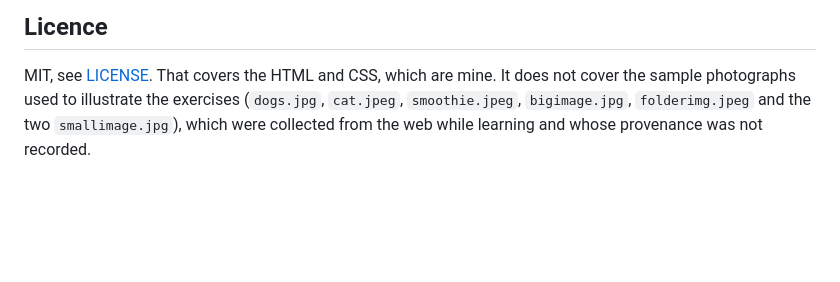
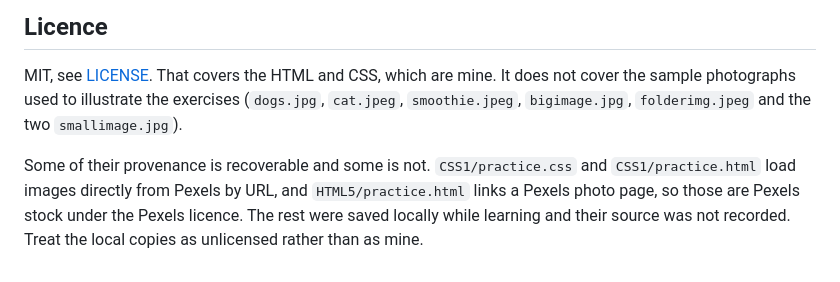
Before and after one commit to Penchal9959/HTML-CSS, a Markdown page: README.md, the part around the change. Rendered like a GitHub page; blank space fills up the shorter version.

Commit message:
docs(readme): correct the claim that image provenance was unrecorded
It is recorded for some of them. Two files load images from Pexels by URL and a
third links a Pexels photo page, which the CSS and HTML say plainly. Saying no
provenance was recorded was wrong about the files that carry it in a URL.

```diff
--- a/README.md
+++ b/README.md
@@ -80,5 +80,10 @@ like these. Nothing here is reusable and none of it is meant to be.
 MIT, see [LICENSE](LICENSE). That covers the HTML and CSS, which are mine. It
 does not cover the sample photographs used to illustrate the exercises
 (`dogs.jpg`, `cat.jpeg`, `smoothie.jpeg`, `bigimage.jpg`, `folderimg.jpeg` and
-the two `smallimage.jpg`), which were collected from the web while learning and
-whose provenance was not recorded.
+the two `smallimage.jpg`).
+
+Some of their provenance is recoverable and some is not. `CSS1/practice.css` and
+`CSS1/practice.html` load images directly from Pexels by URL, and
+`HTML5/practice.html` links a Pexels photo page, so those are Pexels stock under
+the Pexels licence. The rest were saved locally while learning and their source
+was not recorded. Treat the local copies as unlicensed rather than as mine.
```
